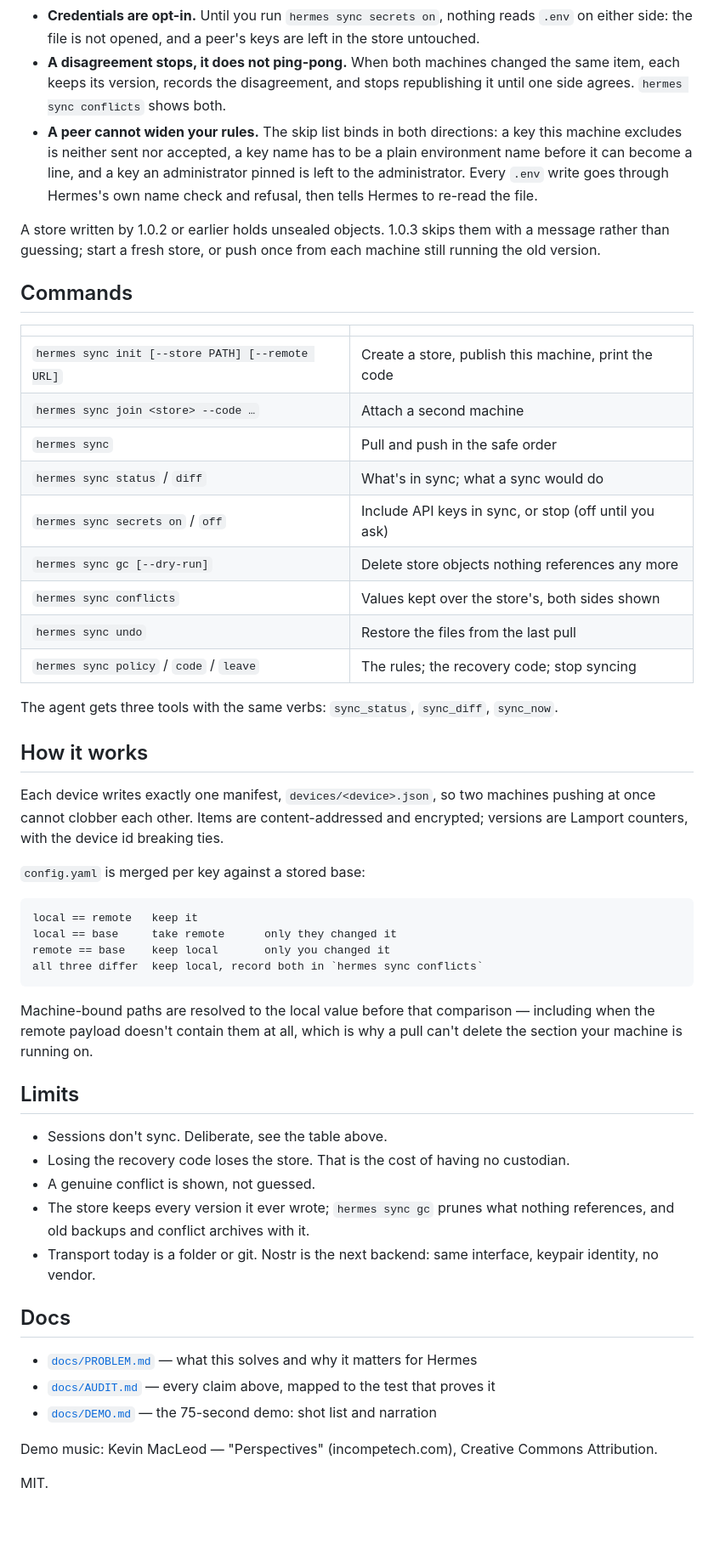
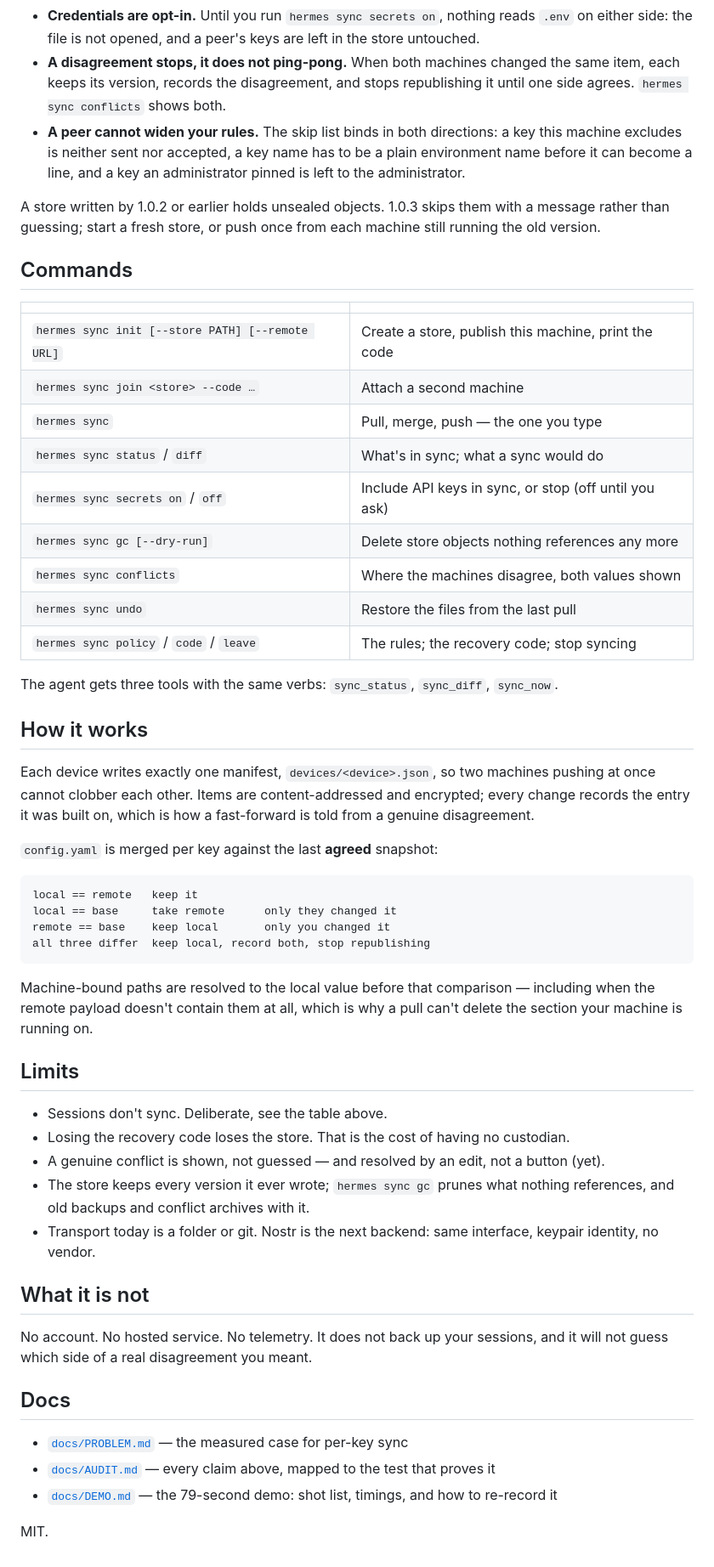
Before and after one commit to welliv/hermes-herd, a Markdown page: README.md, the part around one of its changes. Shown at 85% size. Rendered like a GitHub page; blank space fills up the shorter version.

````diff
--- a/README.md
+++ b/README.md
@@ -83,7 +68,7 @@ The longer argument, with the measured numbers: [`docs/PROBLEM.md`](docs/PROBLEM
 - **Every payload names itself.** An object carries the item id and kind it was sealed for, so a manifest cannot point the config item at the secrets blob, and a repeated object cannot be replayed as another item.
 - **Credentials are opt-in.** Until you run `hermes sync secrets on`, nothing reads `.env` on either side: the file is not opened, and a peer's keys are left in the store untouched.
 - **A disagreement stops, it does not ping-pong.** When both machines changed the same item, each keeps its version, records the disagreement, and stops republishing it until one side agrees. `hermes sync conflicts` shows both.
-- **A peer cannot widen your rules.** The skip list binds in both directions: a key this machine excludes is neither sent nor accepted, a key name has to be a plain environment name before it can become a line, and a key an administrator pinned is left to the administrator. Every `.env` write goes through Hermes's own name check and refusal, then tells Hermes to re-read the file.
+- **A peer cannot widen your rules.** The skip list binds in both directions: a key this machine excludes is neither sent nor accepted, a key name has to be a plain environment name before it can become a line, and a key an administrator pinned is left to the administrator.
 
 A store written by 1.0.2 or earlier holds unsealed objects. 1.0.3 skips them with a message rather than guessing; start a fresh store, or push once from each machine still running the old version.
 
@@ -93,11 +78,11 @@ A store written by 1.0.2 or earlier holds unsealed objects. 1.0.3 skips them wit
 |---|---|
 | `hermes sync init [--store PATH] [--remote URL]` | Create a store, publish this machine, print the code |
 | `hermes sync join <store> --code …` | Attach a second machine |
-| `hermes sync` | Pull and push in the safe order |
+| `hermes sync` | Pull, merge, push — the one you type |
 | `hermes sync status` / `diff` | What's in sync; what a sync would do |
 | `hermes sync secrets on` / `off` | Include API keys in sync, or stop (off until you ask) |
 | `hermes sync gc [--dry-run]` | Delete store objects nothing references any more |
-| `hermes sync conflicts` | Values kept over the store's, both sides shown |
+| `hermes sync conflicts` | Where the machines disagree, both values shown |
 | `hermes sync undo` | Restore the files from the last pull |
 | `hermes sync policy` / `code` / `leave` | The rules; the recovery code; stop syncing |
 
@@ -105,15 +90,15 @@ The agent gets three tools with the same verbs: `sync_status`, `sync_diff`, `syn
 
 ## How it works
 
-Each device writes exactly one manifest, `devices/<device>.json`, so two machines pushing at once cannot clobber each other. Items are content-addressed and encrypted; versions are Lamport counters, with the device id breaking ties.
+Each device writes exactly one manifest, `devices/<device>.json`, so two machines pushing at once cannot clobber each other. Items are content-addressed and encrypted; every change records the entry it was built on, which is how a fast-forward is told from a genuine disagreement.
 
-`config.yaml` is merged per key against a stored base:
+`config.yaml` is merged per key against the last **agreed** snapshot:
 
 ```
 local == remote   keep it
 local == base     take remote      only they changed it
 remote == base    keep local       only you changed it
-all three differ  keep local, record both in `hermes sync conflicts`
+all three differ  keep local, record both, stop republishing
 ```
 
 Machine-bound paths are resolved to the local value before that comparison — including when the remote payload doesn't contain them at all, which is why a pull can't delete the section your machine is running on.
@@ -122,16 +107,18 @@ Machine-bound paths are resolved to the local value before that comparison — i
 
 - Sessions don't sync. Deliberate, see the table above.
 - Losing the recovery code loses the store. That is the cost of having no custodian.
-- A genuine conflict is shown, not guessed.
+- A genuine conflict is shown, not guessed — and resolved by an edit, not a button (yet).
 - The store keeps every version it ever wrote; `hermes sync gc` prunes what nothing references, and old backups and conflict archives with it.
 - Transport today is a folder or git. Nostr is the next backend: same interface, keypair identity, no vendor.
 
+## What it is not
+
+No account. No hosted service. No telemetry. It does not back up your sessions, and it will not guess which side of a real disagreement you meant.
+
 ## Docs
 
-- [`docs/PROBLEM.md`](docs/PROBLEM.md) — what this solves and why it matters for Hermes
+- [`docs/PROBLEM.md`](docs/PROBLEM.md) — the measured case for per-key sync
 - [`docs/AUDIT.md`](docs/AUDIT.md) — every claim above, mapped to the test that proves it
-- [`docs/DEMO.md`](docs/DEMO.md) — the 75-second demo: shot list and narration
-
-Demo music: Kevin MacLeod — "Perspectives" (incompetech.com), Creative Commons Attribution.
+- [`docs/DEMO.md`](docs/DEMO.md) — the 79-second demo: shot list, timings, and how to re-record it
 
 MIT.
````
Also changed, not shown: other parts of README.md (+27 -42 lines), docs/DEMO.md (+75 -49 lines), docs/PROBLEM.md (+1 -1 lines), docs/media/poster.png, 8 other files.
